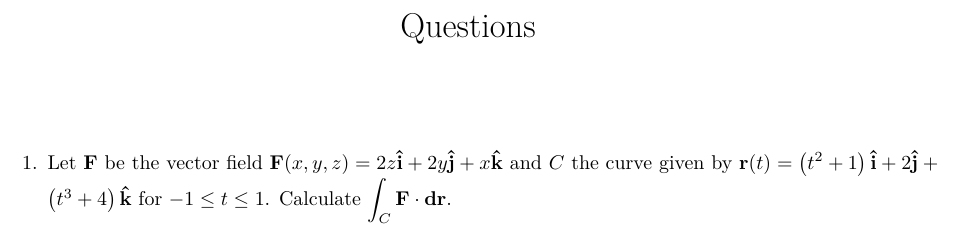
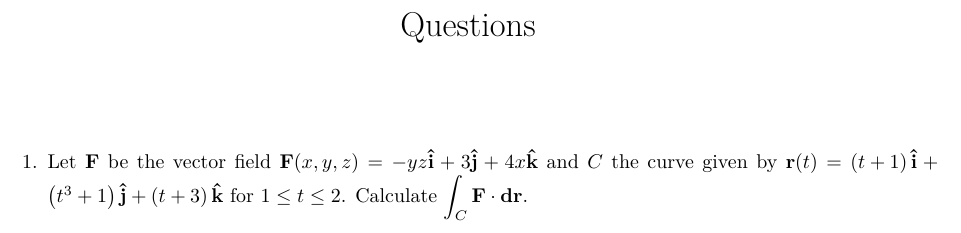
Before and after one commit to Phim226/problem-sheet-generator, a LaTeX document (output/questions.tex): part of the page, cut so that both start at the same text. Compiled offline with pdfLaTeX.

Commit message:
Test outputs

```diff
--- a/output/questions.tex
+++ b/output/questions.tex
@@ -16,6 +16,6 @@
 \maketitle%
 \begin{enumerate}%
 \item%
-Let $\mathbf{F}$ be the vector field $\mathbf{F}(x, y, z)=2 z\mathbf{\hat{i}}+2 y\mathbf{\hat{j}}+x\mathbf{\hat{k}}$ and $C$ the curve given by $\mathbf{r}(t)=\left(t^{2} + 1\right)\mathbf{\hat{i}}+2\mathbf{\hat{j}}+\left(t^{3} + 4\right)\mathbf{\hat{k}}$ for $-1\le t\le 1$. Calculate $\displaystyle\int_C\mathbf{F}\cdot\mathbf{dr}$.%
+Let $\mathbf{F}$ be the vector field $\mathbf{F}(x, y, z)=- y z\mathbf{\hat{i}}+3\mathbf{\hat{j}}+4 x\mathbf{\hat{k}}$ and $C$ the curve given by $\mathbf{r}(t)=\left(t + 1\right)\mathbf{\hat{i}}+\left(t^{3} + 1\right)\mathbf{\hat{j}}+\left(t + 3\right)\mathbf{\hat{k}}$ for $1\le t\le 2$. Calculate $\displaystyle\int_C\mathbf{F}\cdot\mathbf{dr}$.%
 \end{enumerate}%
 \end{document}
```
Also changed, not shown: output/answers.tex (+1 -1 lines), output/answers.pdf, output/questions.pdf.
